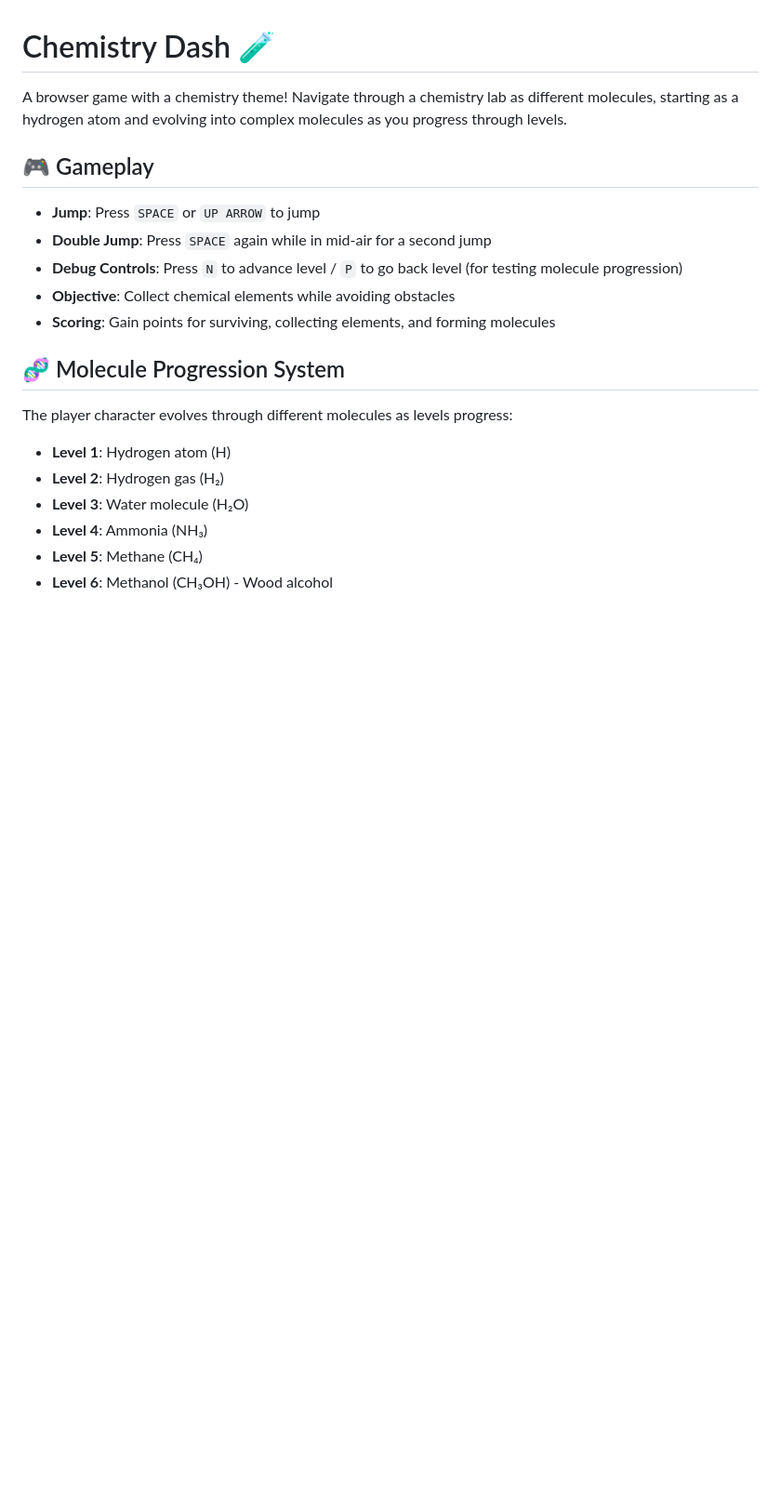
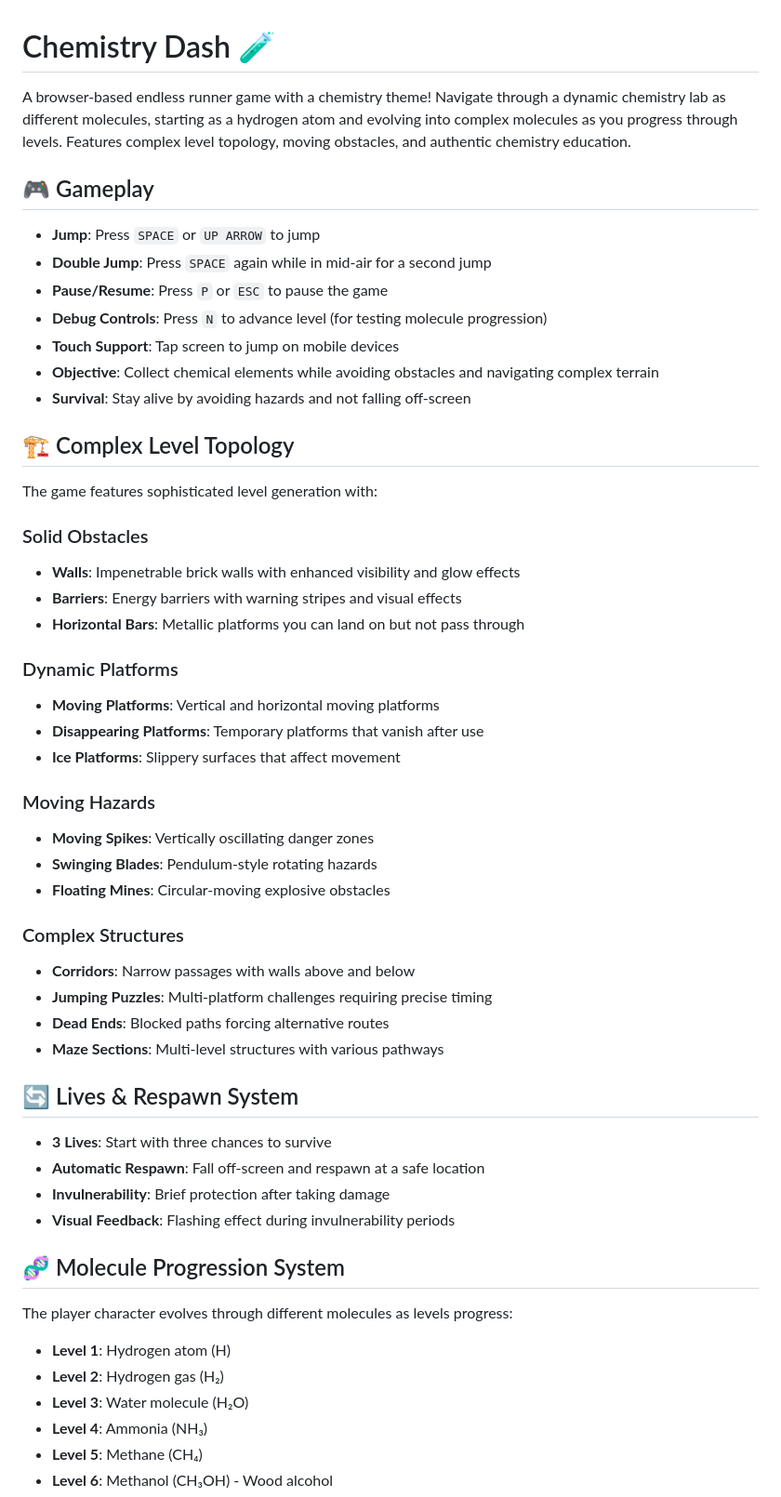
Before and after one commit to dnkats/chemistry-dash, a Markdown page: README.md, the part around the change printed below. Shown: that part at 93% size. GitHub-like rendering; blank space fills up the shorter version.

```diff
--- a/README.md
+++ b/README.md
@@ -1,14 +1,48 @@
 # Chemistry Dash 🧪
 
-A browser game with a chemistry theme! Navigate through a chemistry lab as different molecules, starting as a hydrogen atom and evolving into complex molecules as you progress through levels.
+A browser-based endless runner game with a chemistry theme! Navigate through a dynamic chemistry lab as different molecules, starting as a hydrogen atom and evolving into complex molecules as you progress through levels. Features complex level topology, moving obstacles, and authentic chemistry education.
 
 ## 🎮 Gameplay
 
 - **Jump**: Press `SPACE` or `UP ARROW` to jump
 - **Double Jump**: Press `SPACE` again while in mid-air for a second jump
-- **Debug Controls**: Press `N` to advance level / `P` to go back level (for testing molecule progression)
-- **Objective**: Collect chemical elements while avoiding obstacles
-- **Scoring**: Gain points for surviving, collecting elements, and forming molecules
+- **Pause/Resume**: Press `P` or `ESC` to pause the game
+- **Debug Controls**: Press `N` to advance level (for testing molecule progression)
+- **Touch Support**: Tap screen to jump on mobile devices
+- **Objective**: Collect chemical elements while avoiding obstacles and navigating complex terrain
+- **Survival**: Stay alive by avoiding hazards and not falling off-screen
+
+## 🏗️ Complex Level Topology
+
+The game features sophisticated level generation with:
+
+### Solid Obstacles
+- **Walls**: Impenetrable brick walls with enhanced visibility and glow effects
+- **Barriers**: Energy barriers with warning stripes and visual effects
+- **Horizontal Bars**: Metallic platforms you can land on but not pass through
+
+### Dynamic Platforms
+- **Moving Platforms**: Vertical and horizontal moving platforms
+- **Disappearing Platforms**: Temporary platforms that vanish after use
+- **Ice Platforms**: Slippery surfaces that affect movement
+
+### Moving Hazards
+- **Moving Spikes**: Vertically oscillating danger zones
+- **Swinging Blades**: Pendulum-style rotating hazards
+- **Floating Mines**: Circular-moving explosive obstacles
+
+### Complex Structures
+- **Corridors**: Narrow passages with walls above and below
+- **Jumping Puzzles**: Multi-platform challenges requiring precise timing
+- **Dead Ends**: Blocked paths forcing alternative routes
+- **Maze Sections**: Multi-level structures with various pathways
+
+## 🔄 Lives & Respawn System
+
+- **3 Lives**: Start with three chances to survive
+- **Automatic Respawn**: Fall off-screen and respawn at a safe location
+- **Invulnerability**: Brief protection after taking damage
+- **Visual Feedback**: Flashing effect during invulnerability periods
 
 ## 🧬 Molecule Progression System
 
```
Also changed, not shown: other parts of README.md (+120 -47 lines).
